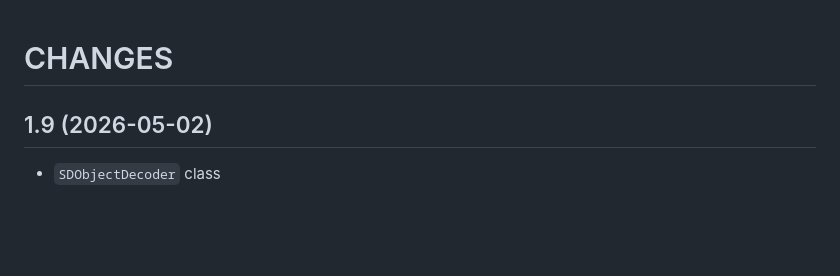
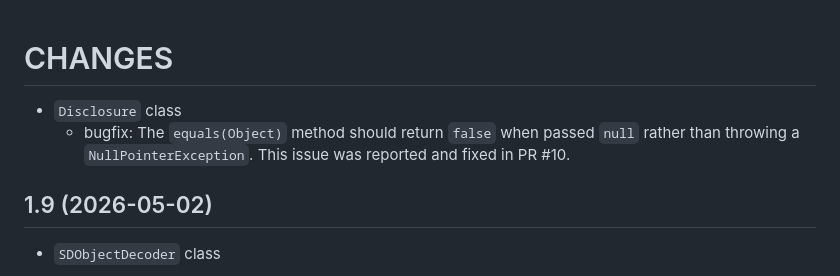
Before and after one commit to authlete/sd-jwt, a Markdown page: CHANGES.md, the part around the change. GitHub-like rendering; blank space fills up the shorter version.

Commit message:
Updated CHANGES.md to mention PR #10.

```diff
--- a/CHANGES.md
+++ b/CHANGES.md
@@ -1,5 +1,10 @@
 CHANGES
 =======
+
+- `Disclosure` class
+  - bugfix: The `equals(Object)` method should return `false` when passed
+    `null` rather than throwing a `NullPointerException`. This issue was
+    reported and fixed in PR #10.
 
 1.9 (2026-05-02)
 ----------------
```
